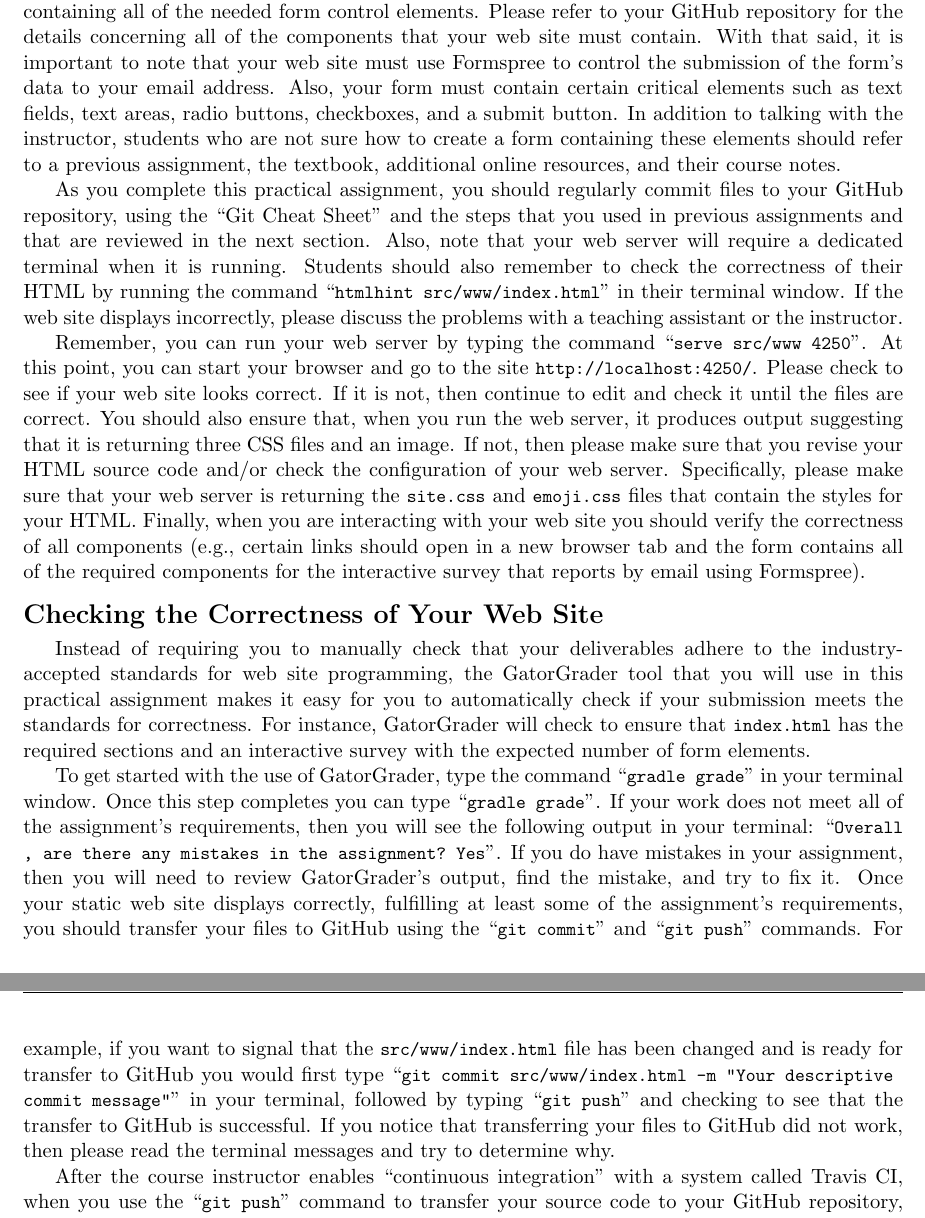
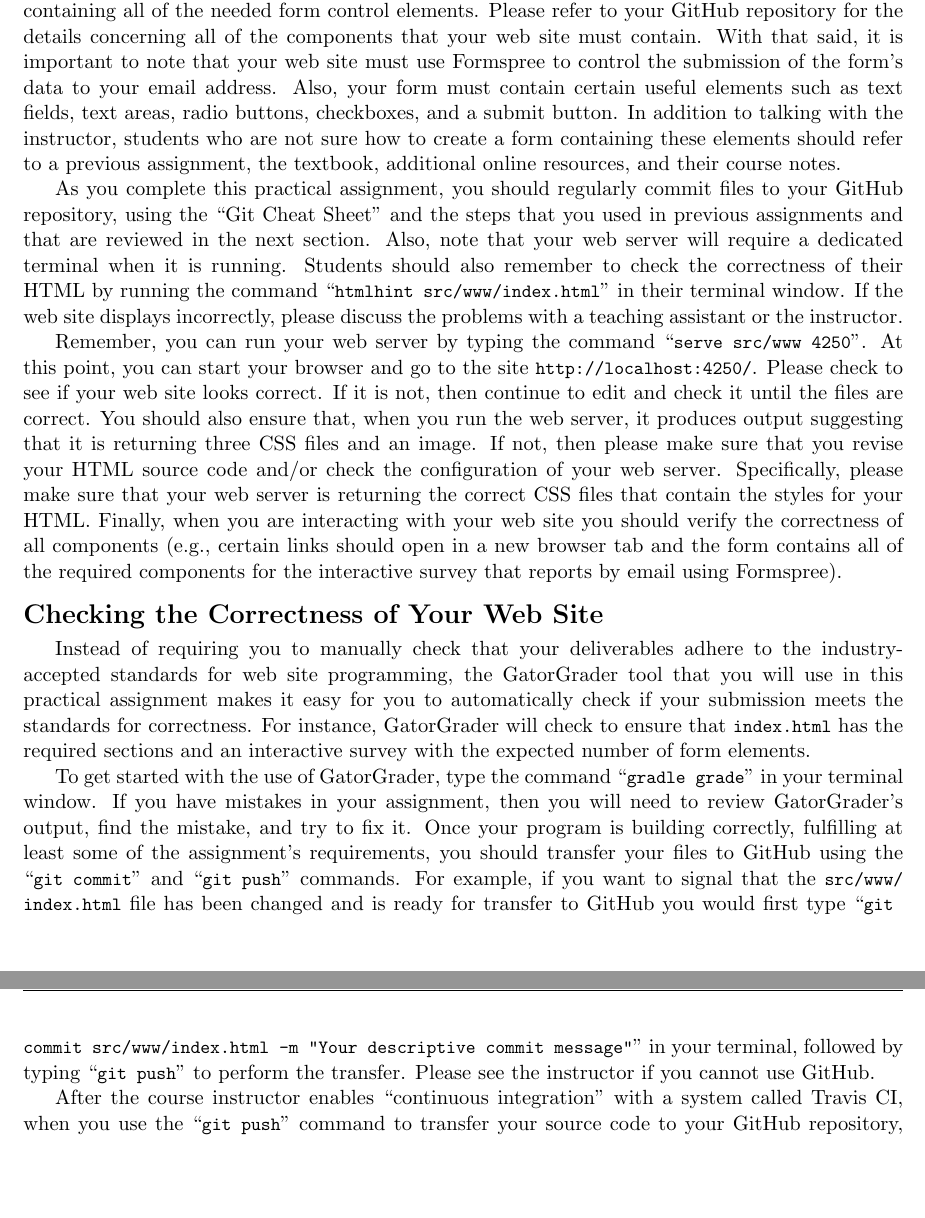
Before and after one commit to Allegheny-Computer-Science-302-S2019/cs302-S2019-sheets, a LaTeX document (practical06/cs302S2019_practical06.tex): two parts of pages 3 and 4 of 4, joined at a grey line, cut so that both start at the same text, the shorter picture padded with empty space. Compiled offline with pdfLaTeX.

Commit message:
Update the writing and instructions in the cs302S2019_practical06.

```diff
--- a/practical06/cs302S2019_practical06.tex
+++ b/practical06/cs302S2019_practical06.tex
@@ -236,27 +236,11 @@ form control elements. Please refer to your GitHub repository for the details
 concerning all of the components that your web site must contain. With that
 said, it is important to note that your web site must use Formspree to control
 the submission of the form's data to your email address. Also, your form must
-contain certain critical elements such as text fields, text areas, radio
+contain certain useful elements such as text fields, text areas, radio
 buttons, checkboxes, and a submit button. In addition to talking with the
 instructor, students who are not sure how to create a form containing these
 elements should refer to a previous assignment, the textbook, additional online
 resources, and their course notes.
-
-% In particular, you will create an extended version of the
-% travel photographs web site that partially looks like the one in Figure 3.9. Now
-% you will include an HTML form that administers a survey about international
-% travel. Please refer to your GitHub repository for a screenshot that shows what
-% your final site should look like when completed. Additionally, please note that
-% this assignment still asks you to complete a site that contains an HTML table
-% that you style with CSS. Overall, you will need to read and resolve all of the
-% \command{TODO} markers in the provided HTML and CSS files. To start, you should
-% include the cascading style sheet (CSS) that controls, for instance, the font
-% sizes on the site. You can achieve this step by adding the code \program{<link
-% href="css/site.css" rel="stylesheet">} to the \program{<head>} region of the
-% \mainprogramsource{} file. Note that you also need to have another line of
-% source code to load the \program{emoji.css} and \program{table.css} files and
-% their features for further styling the web site. How would you write these lines
-% in the \program{<head>} region of the HTML source code?
 
 As you complete this practical assignment, you should regularly commit files to
 your GitHub repository, using the ``Git Cheat Sheet'' and the steps that you
@@ -275,11 +259,11 @@ correct. You should also ensure that, when you run the web server, it produces
 output suggesting that it is returning three CSS files and an image. If not,
 then please make sure that you revise your HTML source code and/or check the
 configuration of your web server. Specifically, please make sure that your web
-server is returning the \program{site.css} and \program{emoji.css} files that
-contain the styles for your HTML. Finally, when you are interacting with your
-web site you should verify the correctness of all components (e.g., certain
-links should open in a new browser tab and the form contains all of the required
-components for the interactive survey that reports by email using Formspree).
+server is returning the correct CSS files that contain the styles for your
+HTML. Finally, when you are interacting with your web site you should verify
+the correctness of all components (e.g., certain links should open in a new
+browser tab and the form contains all of the required components for the
+interactive survey that reports by email using Formspree).
 
 \section*{Checking the Correctness of Your Web Site}
 
@@ -291,20 +275,15 @@ instance, GatorGrader will check to ensure that \mainprogram{} has the required
 sections and an interactive survey with the expected number of form elements.
 
 To get started with the use of GatorGrader, type the command \gatorgraderstart{}
-in your terminal window. Once this step completes you can type
-\gatorgradercheck{}. If your work does not meet all of the assignment's
-requirements, then you will see the following output in your terminal:
-\command{Overall, are there any mistakes in the assignment? Yes}. If you do have
-mistakes in your assignment, then you will need to review GatorGrader's output,
-find the mistake, and try to fix it. Once your static web site displays
-correctly, fulfilling at least some of the assignment's requirements, you should
-transfer your files to GitHub using the \gitcommit{} and \gitpush{} commands.
-For example, if you want to signal that the \mainprogramsource{} file has been
-changed and is ready for transfer to GitHub you would first type
-\gitcommitmainprogram{} in your terminal, followed by typing \gitpush{} and
-checking to see that the transfer to GitHub is successful. If you notice that
-transferring your files to GitHub did not work, then please read the terminal
-messages and try to determine why.
+in your terminal window. If you have mistakes in your assignment, then you will
+need to review GatorGrader's output, find the mistake, and try to fix it. Once
+your program is building correctly, fulfilling at least some of the assignment's
+requirements, you should transfer your files to GitHub using the \gitcommit{}
+and \gitpush{} commands. For example, if you want to signal that the
+\mainprogramsource{} file has been changed and is ready for transfer to GitHub
+you would first type \gitcommitmainprogram{} in your terminal, followed by
+typing \gitpush{} to perform the transfer. Please see the instructor if you
+cannot use GitHub.
 
 After the course instructor enables \step{continuous integration} with a system
 called Travis CI, when you use the \gitpush{} command to transfer your source
```
